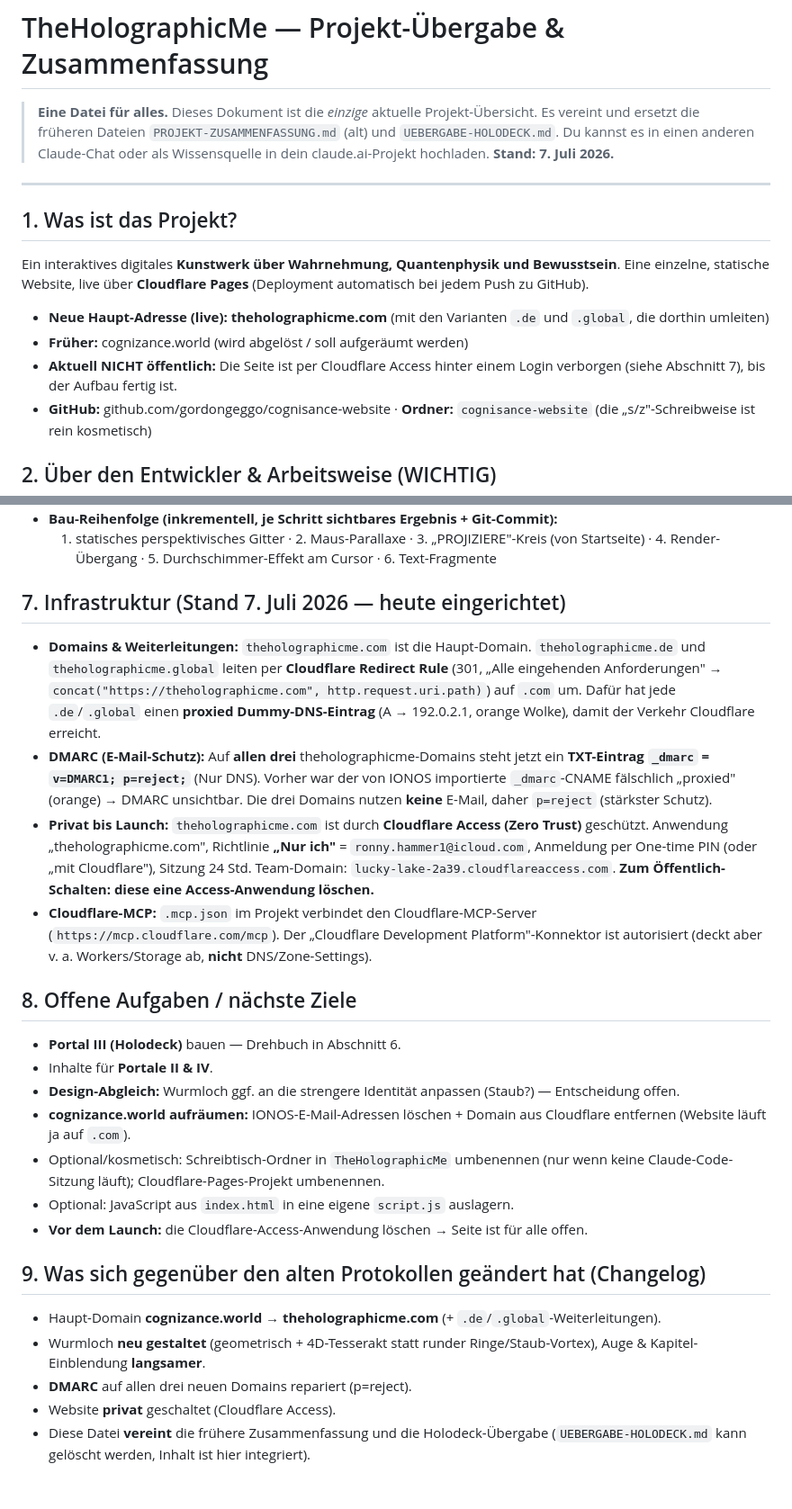
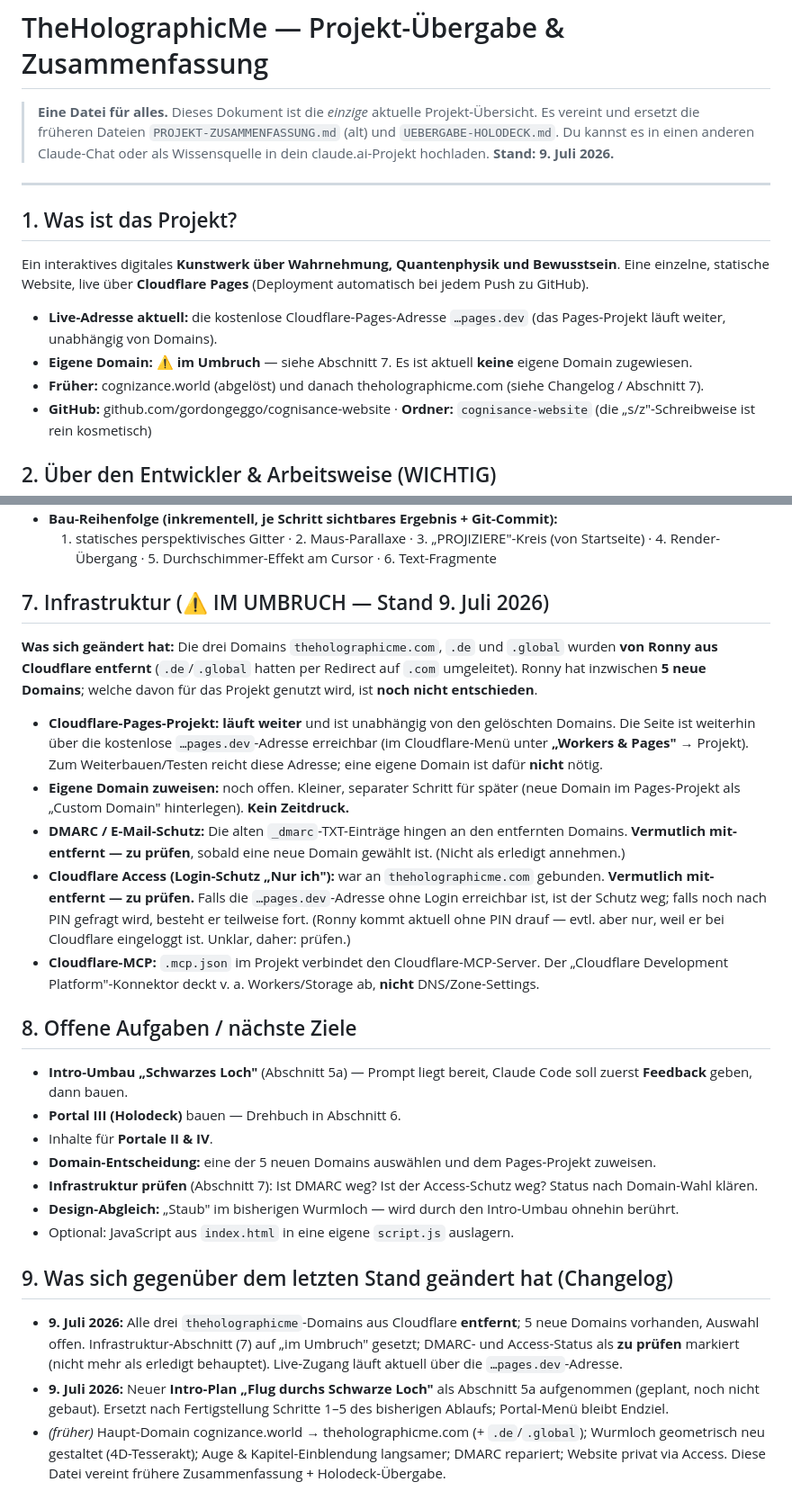
Before and after one commit to gordongeggo/cognisance-website, a Markdown page: PROJEKT-ZUSAMMENFASSUNG.md, 2 parts joined by grey strips. Shown at 90% size. GitHub-like rendering.

Commit message:
Zusammenfassung aktualisiert: Domains im Umbruch + Intro-Plan Schwarzes Loch
Co-Authored-By: Claude Opus 4.8 <noreply@anthropic.com>

```diff
--- a/PROJEKT-ZUSAMMENFASSUNG.md
+++ b/PROJEKT-ZUSAMMENFASSUNG.md
@@ -4,7 +4,7 @@
 > Es vereint und ersetzt die früheren Dateien `PROJEKT-ZUSAMMENFASSUNG.md` (alt) und
 > `UEBERGABE-HOLODECK.md`. Du kannst es in einen anderen Claude-Chat oder als
 > Wissensquelle in dein claude.ai-Projekt hochladen.
-> **Stand: 7. Juli 2026.**
+> **Stand: 9. Juli 2026.**
 
 ---
 
@@ -14,9 +14,9 @@ Ein interaktives digitales **Kunstwerk über Wahrnehmung, Quantenphysik und Bewu
 Eine einzelne, statische Website, live über **Cloudflare Pages** (Deployment automatisch
 bei jedem Push zu GitHub).
 
-- **Neue Haupt-Adresse (live):** **theholographicme.com** (mit den Varianten `.de` und `.global`, die dorthin umleiten)
-- **Früher:** cognizance.world (wird abgelöst / soll aufgeräumt werden)
-- **Aktuell NICHT öffentlich:** Die Seite ist per Cloudflare Access hinter einem Login verborgen (siehe Abschnitt 7), bis der Aufbau fertig ist.
+- **Live-Adresse aktuell:** die kostenlose Cloudflare-Pages-Adresse `…pages.dev` (das Pages-Projekt läuft weiter, unabhängig von Domains).
+- **Eigene Domain:** ⚠️ **im Umbruch** — siehe Abschnitt 7. Es ist aktuell **keine** eigene Domain zugewiesen.
+- **Früher:** cognizance.world (abgelöst) und danach theholographicme.com (siehe Changelog / Abschnitt 7).
 - **GitHub:** github.com/gordongeggo/cognisance-website · **Ordner:** `cognisance-website` (die „s/z"-Schreibweise ist rein kosmetisch)
 
 ## 2. Über den Entwickler & Arbeitsweise (WICHTIG)
@@ -79,27 +98,28 @@ Ziel: Der Besucher *erlebt* die Simulationshypothese. Technik: Vanilla JS + Canv
 - **Bau-Reihenfolge (inkrementell, je Schritt sichtbares Ergebnis + Git-Commit):**
   1. statisches perspektivisches Gitter · 2. Maus-Parallaxe · 3. „PROJIZIERE"-Kreis (von Startseite) · 4. Render-Übergang · 5. Durchschimmer-Effekt am Cursor · 6. Text-Fragmente
 
-## 7. Infrastruktur (Stand 7. Juli 2026 — heute eingerichtet)
+## 7. Infrastruktur (⚠️ IM UMBRUCH — Stand 9. Juli 2026)
 
-- **Domains & Weiterleitungen:** `theholographicme.com` ist die Haupt-Domain. `theholographicme.de` und `theholographicme.global` leiten per **Cloudflare Redirect Rule** (301, „Alle eingehenden Anforderungen" → `concat("https://theholographicme.com", http.request.uri.path)`) auf `.com` um. Dafür hat jede `.de`/`.global` einen **proxied Dummy-DNS-Eintrag** (A → 192.0.2.1, orange Wolke), damit der Verkehr Cloudflare erreicht.
-- **DMARC (E-Mail-Schutz):** Auf **allen drei** theholographicme-Domains steht jetzt ein **TXT-Eintrag `_dmarc` = `v=DMARC1; p=reject;`** (Nur DNS). Vorher war der von IONOS importierte `_dmarc`-CNAME fälschlich „proxied" (orange) → DMARC unsichtbar. Die drei Domains nutzen **keine** E-Mail, daher `p=reject` (stärkster Schutz).
-- **Privat bis Launch:** `theholographicme.com` ist durch **Cloudflare Access (Zero Trust)** geschützt. Anwendung „theholographicme.com", Richtlinie **„Nur ich"** = `ronny.hammer1@icloud.com`, Anmeldung per One-time PIN (oder „mit Cloudflare"), Sitzung 24 Std. Team-Domain: `lucky-lake-2a39.cloudflareaccess.com`. **Zum Öffentlich-Schalten: diese eine Access-Anwendung löschen.**
-- **Cloudflare-MCP:** `.mcp.json` im Projekt verbindet den Cloudflare-MCP-Server (`https://mcp.cloudflare.com/mcp`). Der „Cloudflare Development Platform"-Konnektor ist autorisiert (deckt aber v. a. Workers/Storage ab, **nicht** DNS/Zone-Settings).
+**Was sich geändert hat:** Die drei Domains `theholographicme.com`, `.de` und `.global` wurden **von Ronny aus Cloudflare entfernt** (`.de`/`.global` hatten per Redirect auf `.com` umgeleitet). Ronny hat inzwischen **5 neue Domains**; welche davon für das Projekt genutzt wird, ist **noch nicht entschieden**.
+
+- **Cloudflare-Pages-Projekt:** **läuft weiter** und ist unabhängig von den gelöschten Domains. Die Seite ist weiterhin über die kostenlose `…pages.dev`-Adresse erreichbar (im Cloudflare-Menü unter **„Workers & Pages"** → Projekt). Zum Weiterbauen/Testen reicht diese Adresse; eine eigene Domain ist dafür **nicht** nötig.
+- **Eigene Domain zuweisen:** noch offen. Kleiner, separater Schritt für später (neue Domain im Pages-Projekt als „Custom Domain" hinterlegen). **Kein Zeitdruck.**
+- **DMARC / E-Mail-Schutz:** Die alten `_dmarc`-TXT-Einträge hingen an den entfernten Domains. **Vermutlich mit-entfernt — zu prüfen**, sobald eine neue Domain gewählt ist. (Nicht als erledigt annehmen.)
+- **Cloudflare Access (Login-Schutz „Nur ich"):** war an `theholographicme.com` gebunden. **Vermutlich mit-entfernt — zu prüfen.** Falls die `…pages.dev`-Adresse ohne Login erreichbar ist, ist der Schutz weg; falls noch nach PIN gefragt wird, besteht er teilweise fort. (Ronny kommt aktuell ohne PIN drauf — evtl. aber nur, weil er bei Cloudflare eingeloggt ist. Unklar, daher: prüfen.)
+- **Cloudflare-MCP:** `.mcp.json` im Projekt verbindet den Cloudflare-MCP-Server. Der „Cloudflare Development Platform"-Konnektor deckt v. a. Workers/Storage ab, **nicht** DNS/Zone-Settings.
 
 ## 8. Offene Aufgaben / nächste Ziele
 
+- **Intro-Umbau „Schwarzes Loch"** (Abschnitt 5a) — Prompt liegt bereit, Claude Code soll zuerst **Feedback** geben, dann bauen.
 - **Portal III (Holodeck)** bauen — Drehbuch in Abschnitt 6.
 - Inhalte für **Portale II & IV**.
-- **Design-Abgleich:** Wurmloch ggf. an die strengere Identität anpassen (Staub?) — Entscheidung offen.
-- **cognizance.world aufräumen:** IONOS-E-Mail-Adressen löschen + Domain aus Cloudflare entfernen (Website läuft ja auf `.com`).
-- Optional/kosmetisch: Schreibtisch-Ordner in `TheHolographicMe` umbenennen (nur wenn keine Claude-Code-Sitzung läuft); Cloudflare-Pages-Projekt umbenennen.
+- **Domain-Entscheidung:** eine der 5 neuen Domains auswählen und dem Pages-Projekt zuweisen.
+- **Infrastruktur prüfen** (Abschnitt 7): Ist DMARC weg? Ist der Access-Schutz weg? Status nach Domain-Wahl klären.
+- **Design-Abgleich:** „Staub" im bisherigen Wurmloch — wird durch den Intro-Umbau ohnehin berührt.
 - Optional: JavaScript aus `index.html` in eine eigene `script.js` auslagern.
-- **Vor dem Launch:** die Cloudflare-Access-Anwendung löschen → Seite ist für alle offen.
 
-## 9. Was sich gegenüber den alten Protokollen geändert hat (Changelog)
+## 9. Was sich gegenüber dem letzten Stand geändert hat (Changelog)
 
-- Haupt-Domain **cognizance.world → theholographicme.com** (+ `.de`/`.global`-Weiterleitungen).
-- Wurmloch **neu gestaltet** (geometrisch + 4D-Tesserakt statt runder Ringe/Staub-Vortex), Auge & Kapitel-Einblendung **langsamer**.
-- **DMARC** auf allen drei neuen Domains repariert (p=reject).
-- Website **privat** geschaltet (Cloudflare Access).
-- Diese Datei **vereint** die frühere Zusammenfassung und die Holodeck-Übergabe (`UEBERGABE-HOLODECK.md` kann gelöscht werden, Inhalt ist hier integriert).
+- **9. Juli 2026:** Alle drei `theholographicme`-Domains aus Cloudflare **entfernt**; 5 neue Domains vorhanden, Auswahl offen. Infrastruktur-Abschnitt (7) auf „im Umbruch" gesetzt; DMARC- und Access-Status als **zu prüfen** markiert (nicht mehr als erledigt behauptet). Live-Zugang läuft aktuell über die `…pages.dev`-Adresse.
+- **9. Juli 2026:** Neuer **Intro-Plan „Flug durchs Schwarze Loch"** als Abschnitt 5a aufgenommen (geplant, noch nicht gebaut). Ersetzt nach Fertigstellung Schritte 1–5 des bisherigen Ablaufs; Portal-Menü bleibt Endziel.
+- *(früher)* Haupt-Domain cognizance.world → theholographicme.com (+ `.de`/`.global`); Wurmloch geometrisch neu gestaltet (4D-Tesserakt); Auge & Kapitel-Einblendung langsamer; DMARC repariert; Website privat via Access. Diese Datei vereint frühere Zusammenfassung + Holodeck-Übergabe.
```
Also changed, not shown: other parts of PROJEKT-ZUSAMMENFASSUNG.md (+21 -2 lines).
